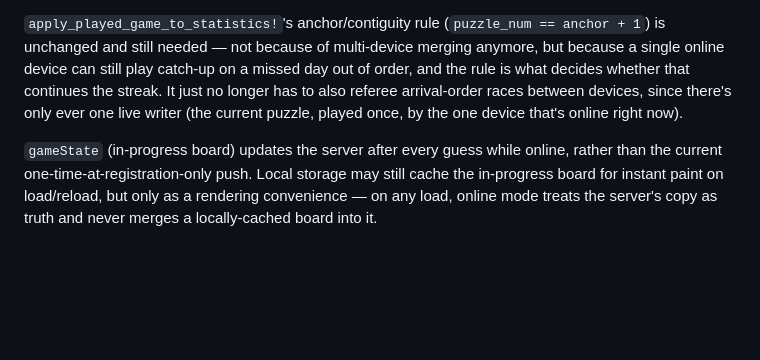
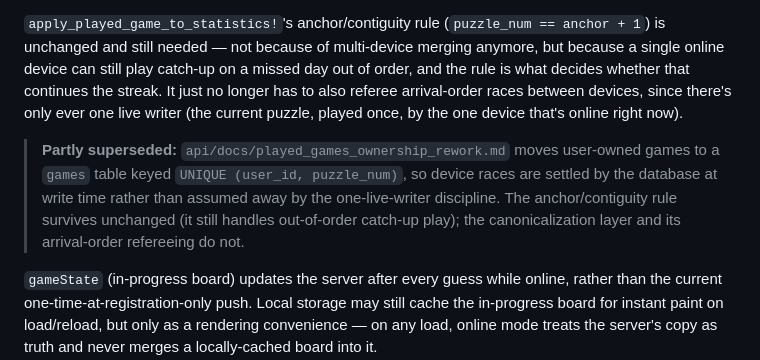
Before and after one commit to jswright61/left-wordle_client, a Markdown page: docs/online_play_redesign.md, the part around the change. Drawn GitHub-style; blank space fills up the shorter version.

Commit message:
Points the One-Live-Writer Assumption at the Ownership Rework Doc
api/docs/played_games_ownership_rework.md keys user-owned games by
UNIQUE (user_id, puzzle_num), so device races are settled by the database
at write time rather than assumed away by mode discipline. The
anchor/contiguity rule survives; the canonicalization layer does not.

```diff
--- a/docs/online_play_redesign.md
+++ b/docs/online_play_redesign.md
@@ -167,6 +167,13 @@ arrival-order races between devices, since there's only ever one live
 writer (the current puzzle, played once, by the one device that's online
 right now).
 
+> **Partly superseded:** `api/docs/played_games_ownership_rework.md` moves
+> user-owned games to a `games` table keyed `UNIQUE (user_id, puzzle_num)`,
+> so device races are settled by the database at write time rather than
+> assumed away by the one-live-writer discipline. The anchor/contiguity
+> rule survives unchanged (it still handles out-of-order catch-up play);
+> the canonicalization layer and its arrival-order refereeing do not.
+
 `gameState` (in-progress board) updates the server after every guess while
 online, rather than the current one-time-at-registration-only push. Local
 storage may still cache the in-progress board for instant paint on
```
